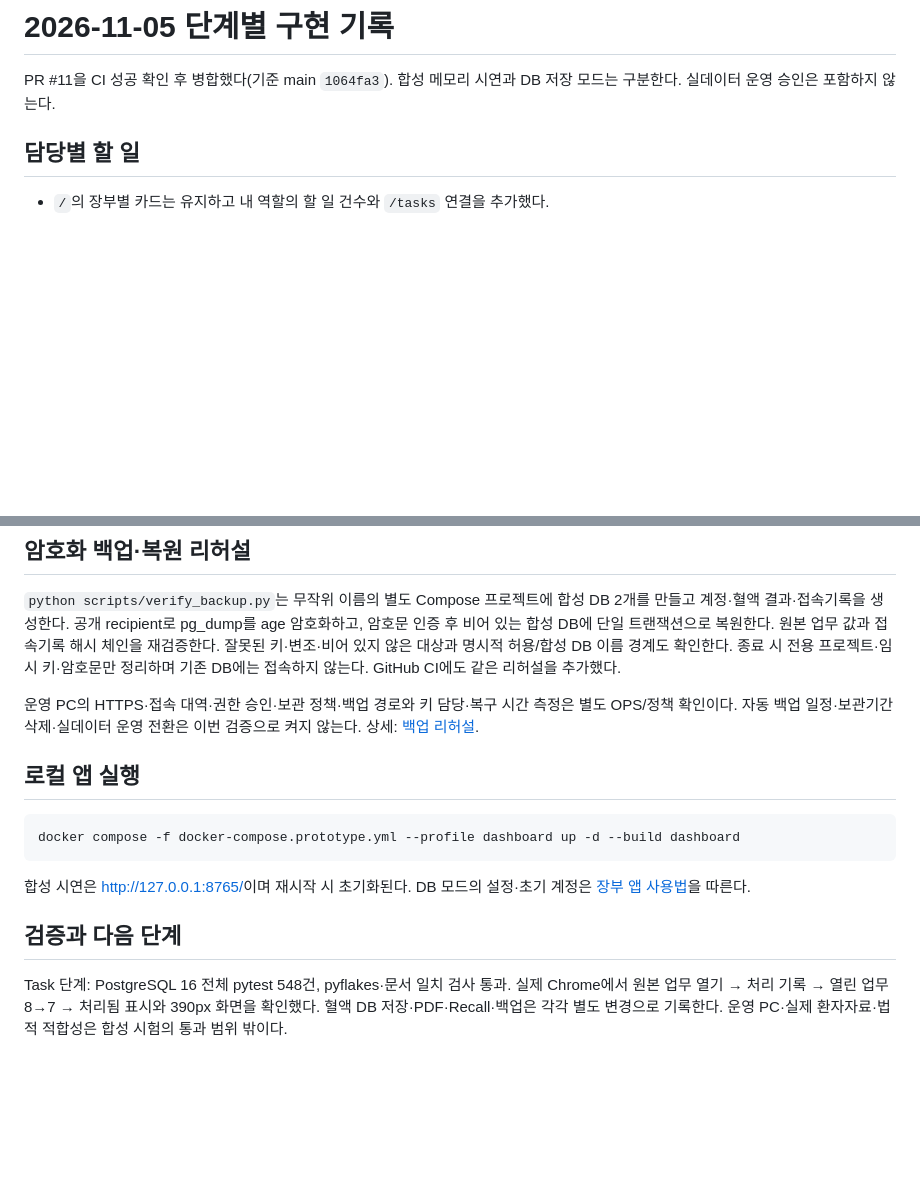
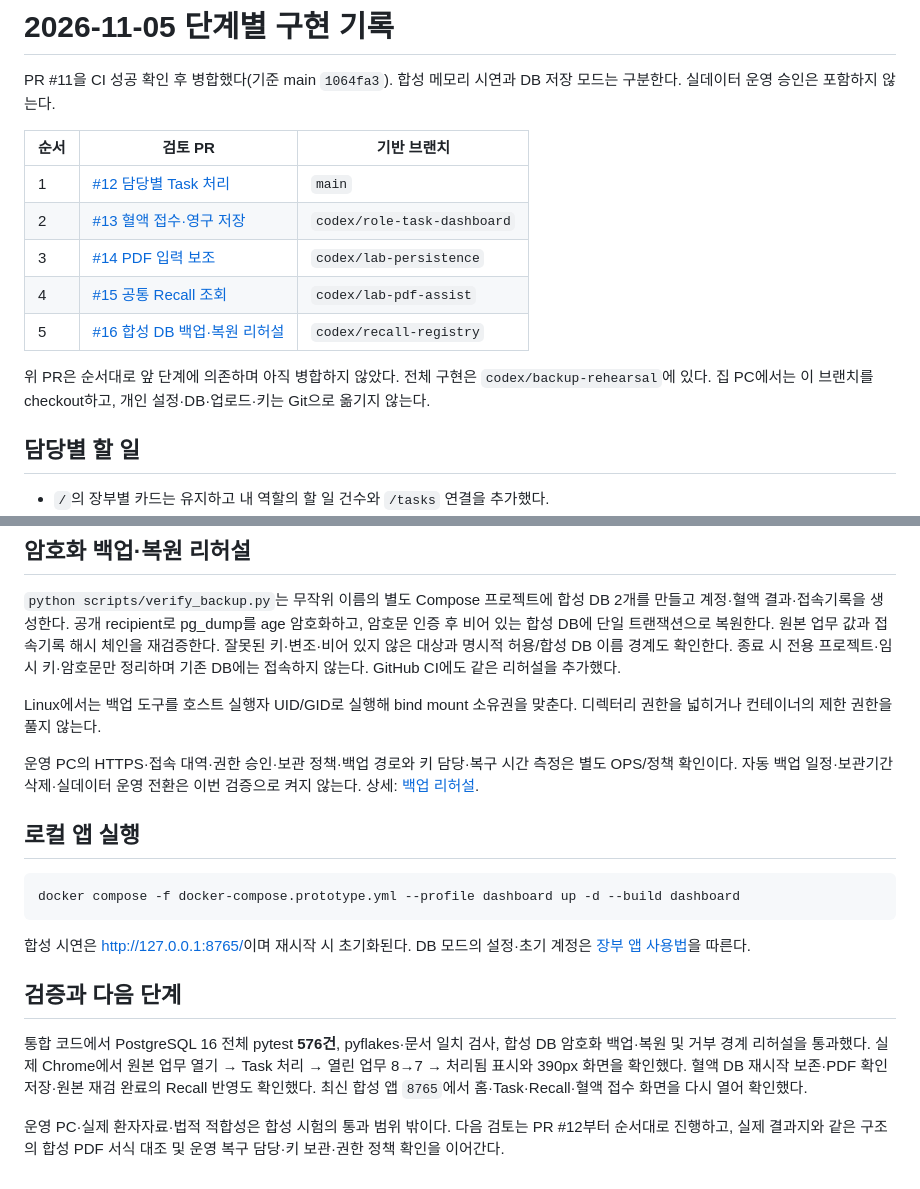
Before and after one commit to corcoidum/coriops-nexus, a Markdown page: docs/checkpoint-2026-11-05.md, 2 parts joined by grey strips. Drawn GitHub-style; blank space fills up the shorter version.

Commit message:
docs: record staged PRs and integrated acceptance evidence

```diff
--- a/docs/checkpoint-2026-11-05.md
+++ b/docs/checkpoint-2026-11-05.md
@@ -1,6 +1,16 @@
 # 2026-11-05 단계별 구현 기록
 
 PR #11을 CI 성공 확인 후 병합했다(기준 main `1064fa3`). 합성 메모리 시연과 DB 저장 모드는 구분한다. 실데이터 운영 승인은 포함하지 않는다.
+
+| 순서 | 검토 PR | 기반 브랜치 |
+|---|---|---|
+| 1 | [#12 담당별 Task 처리](https://github.com/corcoidum/coriops-nexus/pull/12) | `main` |
+| 2 | [#13 혈액 접수·영구 저장](https://github.com/corcoidum/coriops-nexus/pull/13) | `codex/role-task-dashboard` |
+| 3 | [#14 PDF 입력 보조](https://github.com/corcoidum/coriops-nexus/pull/14) | `codex/lab-persistence` |
+| 4 | [#15 공통 Recall 조회](https://github.com/corcoidum/coriops-nexus/pull/15) | `codex/lab-pdf-assist` |
+| 5 | [#16 합성 DB 백업·복원 리허설](https://github.com/corcoidum/coriops-nexus/pull/16) | `codex/recall-registry` |
+
+위 PR은 순서대로 앞 단계에 의존하며 아직 병합하지 않았다. 전체 구현은 `codex/backup-rehearsal`에 있다. 집 PC에서는 이 브랜치를 checkout하고, 개인 설정·DB·업로드·키는 Git으로 옮기지 않는다.
 
 ## 담당별 할 일
 
@@ -34,6 +44,8 @@ PR #11을 CI 성공 확인 후 병합했다(기준 main `1064fa3`). 합성 메
 
 `python scripts/verify_backup.py`는 무작위 이름의 별도 Compose 프로젝트에 합성 DB 2개를 만들고 계정·혈액 결과·접속기록을 생성한다. 공개 recipient로 pg_dump를 age 암호화하고, 암호문 인증 후 비어 있는 합성 DB에 단일 트랜잭션으로 복원한다. 원본 업무 값과 접속기록 해시 체인을 재검증한다. 잘못된 키·변조·비어 있지 않은 대상과 명시적 허용/합성 DB 이름 경계도 확인한다. 종료 시 전용 프로젝트·임시 키·암호문만 정리하며 기존 DB에는 접속하지 않는다. GitHub CI에도 같은 리허설을 추가했다.
 
+Linux에서는 백업 도구를 호스트 실행자 UID/GID로 실행해 bind mount 소유권을 맞춘다. 디렉터리 권한을 넓히거나 컨테이너의 제한 권한을 풀지 않는다.
+
 운영 PC의 HTTPS·접속 대역·권한 승인·보관 정책·백업 경로와 키 담당·복구 시간 측정은 별도 OPS/정책 확인이다. 자동 백업 일정·보관기간 삭제·실데이터 운영 전환은 이번 검증으로 켜지 않는다. 상세: [백업 리허설](backup-rehearsal.md).
 
 ## 로컬 앱 실행
@@ -46,4 +58,6 @@ docker compose -f docker-compose.prototype.yml --profile dashboard up -d --build
 
 ## 검증과 다음 단계
 
-Task 단계: PostgreSQL 16 전체 pytest 548건, pyflakes·문서 일치 검사 통과. 실제 Chrome에서 원본 업무 열기 → 처리 기록 → 열린 업무 8→7 → 처리됨 표시와 390px 화면을 확인했다. 혈액 DB 저장·PDF·Recall·백업은 각각 별도 변경으로 기록한다. 운영 PC·실제 환자자료·법적 적합성은 합성 시험의 통과 범위 밖이다.
+통합 코드에서 PostgreSQL 16 전체 pytest **576건**, pyflakes·문서 일치 검사, 합성 DB 암호화 백업·복원 및 거부 경계 리허설을 통과했다. 실제 Chrome에서 원본 업무 열기 → Task 처리 → 열린 업무 8→7 → 처리됨 표시와 390px 화면을 확인했다. 혈액 DB 재시작 보존·PDF 확인 저장·원본 재검 완료의 Recall 반영도 확인했다. 최신 합성 앱 `8765`에서 홈·Task·Recall·혈액 접수 화면을 다시 열어 확인했다.
+
+운영 PC·실제 환자자료·법적 적합성은 합성 시험의 통과 범위 밖이다. 다음 검토는 PR #12부터 순서대로 진행하고, 실제 결과지와 같은 구조의 합성 PDF 서식 대조 및 운영 복구 담당·키 보관·권한 정책 확인을 이어간다.
```
